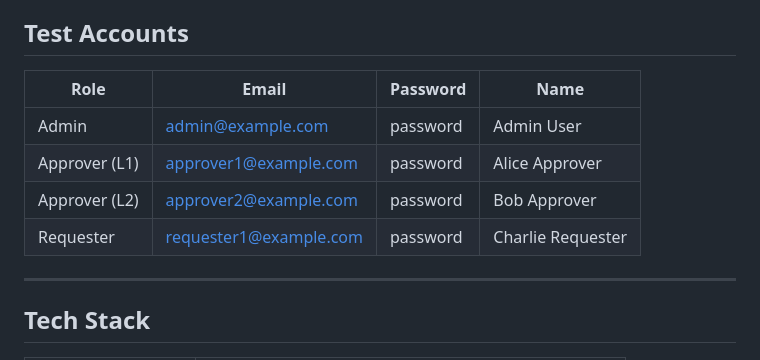
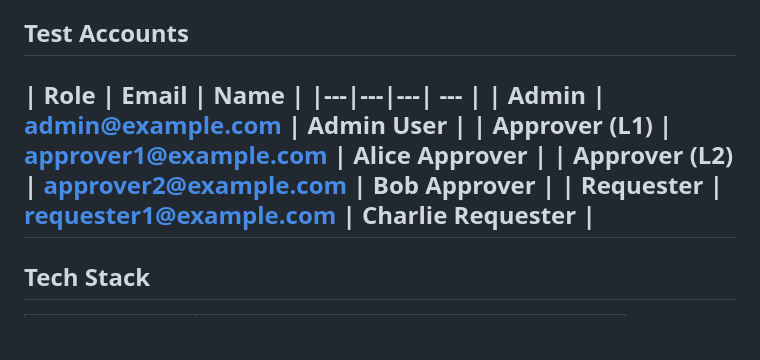
Before and after one commit to NFarhan11/approval_workflow_app, a Markdown page: README.md, the part around the change. Drawn GitHub-style; blank space fills up the shorter version.

Commit message:
Simplify test accounts table in README

```diff
--- a/README.md
+++ b/README.md
@@ -6,12 +6,12 @@ A full-stack web app implementing a multi-level leave request approval system wi
 
 ## Test Accounts
 
-| Role | Email | Password | Name |
+| Role | Email |  Name |
 |---|---|---| --- |
-| Admin | admin@example.com | password | Admin User |
-| Approver (L1) | approver1@example.com | password | Alice Approver |
-| Approver (L2) | approver2@example.com | password | Bob Approver |
-| Requester | requester1@example.com | password | Charlie Requester |
+| Admin | admin@example.com |  Admin User |
+| Approver (L1) | approver1@example.com |  Alice Approver |
+| Approver (L2) | approver2@example.com |  Bob Approver |
+| Requester | requester1@example.com |  Charlie Requester |
 ---
 
 ## Tech Stack
```
